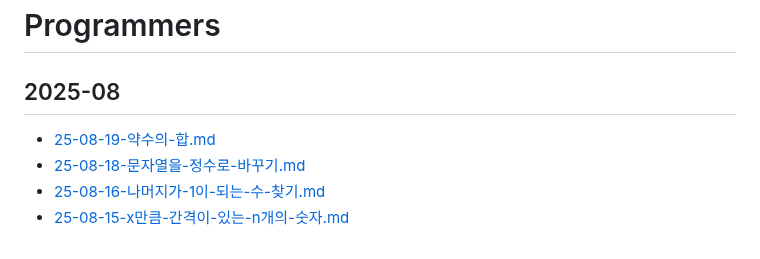
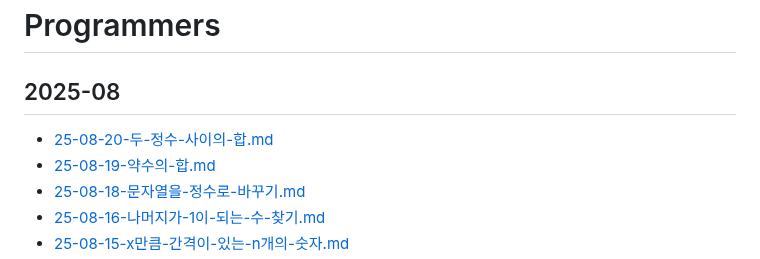
Before and after one commit to macaronpark/study, a Markdown page: algorithm/programmers/README.md, the part around the change. Rendered like a GitHub page.

```diff
--- a/algorithm/programmers/README.md
+++ b/algorithm/programmers/README.md
@@ -2,6 +2,7 @@
 
 ## 2025-08
 
+- [25-08-20-두-정수-사이의-합.md](./25-08-20-두-정수-사이의-합.md)
 - [25-08-19-약수의-합.md](./25-08-19-약수의-합.md)
 - [25-08-18-문자열을-정수로-바꾸기.md](./25-08-18-문자열을-정수로-바꾸기.md)
 - [25-08-16-나머지가-1이-되는-수-찾기.md](./25-08-16-나머지가-1이-되는-수-찾기.md)
```
Also changed, not shown: algorithm/programmers/25-08-20-두-정수-사이의-합.md (added, +106 -0 lines).
